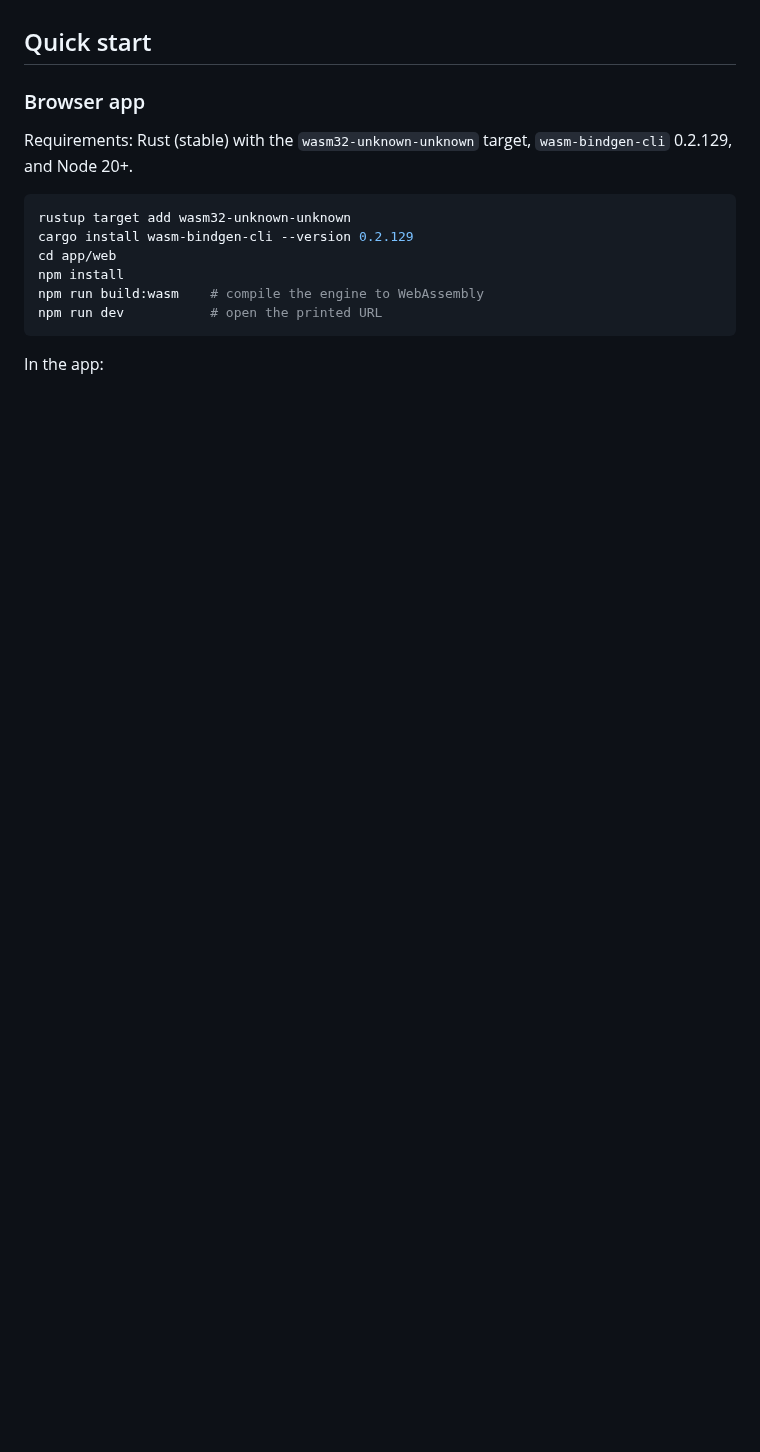
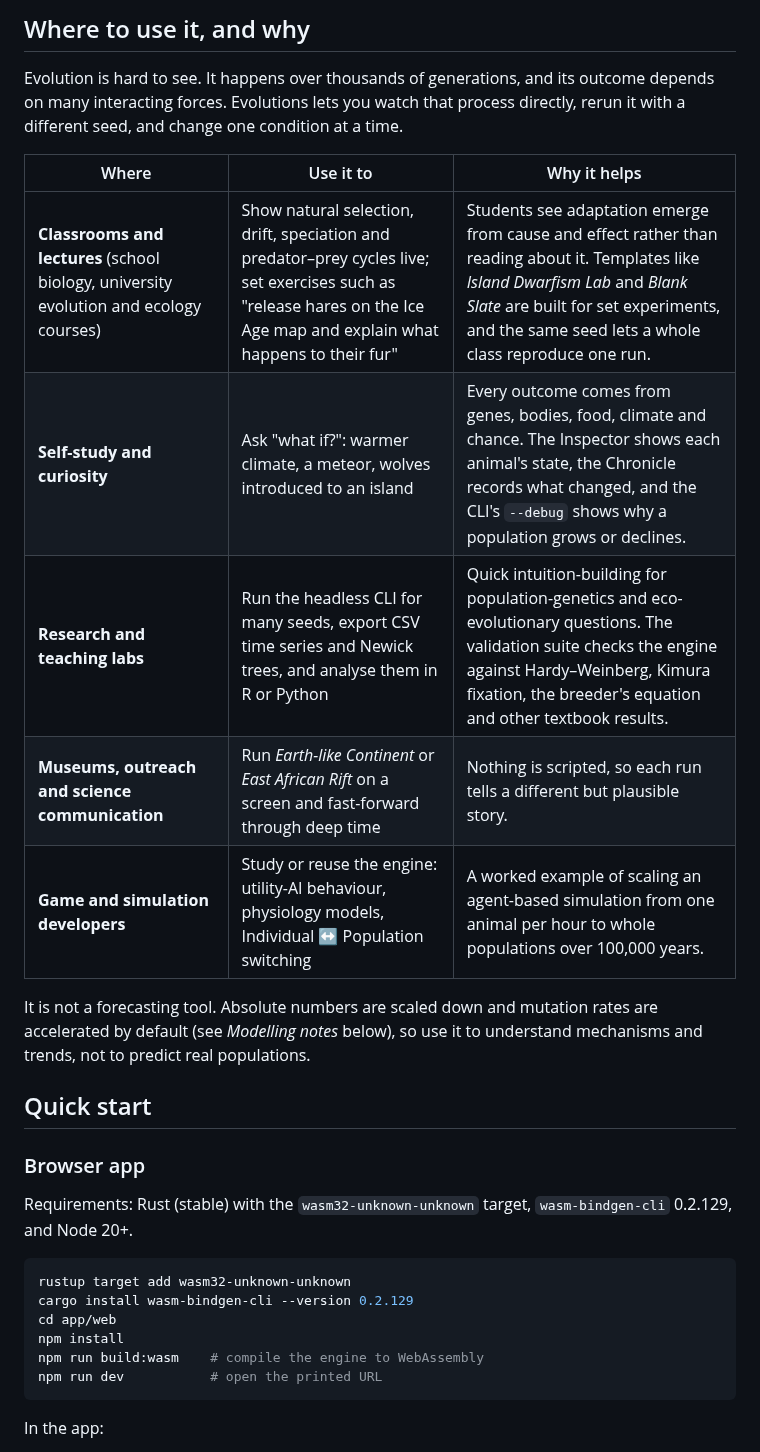
Before and after one commit to faheemkhaskheli9/Evolutions, a Markdown page: README.md, the part around one of its changes. Drawn GitHub-style; blank space fills up the shorter version.

```diff
--- a/README.md
+++ b/README.md
@@ -10,3 +24,16 @@ Nothing is scripted. Thick fur in the cold, thin coats in the desert, island pop
+## Where to use it, and why
+
+Evolution is hard to see. It happens over thousands of generations, and its outcome depends on many interacting forces. Evolutions lets you watch that process directly, rerun it with a different seed, and change one condition at a time.
+
+| Where | Use it to | Why it helps |
+|---|---|---|
+| **Classrooms and lectures** (school biology, university evolution and ecology courses) | Show natural selection, drift, speciation and predator–prey cycles live; set exercises such as "release hares on the Ice Age map and explain what happens to their fur" | Students see adaptation emerge from cause and effect rather than reading about it. Templates like *Island Dwarfism Lab* and *Blank Slate* are built for set experiments, and the same seed lets a whole class reproduce one run. |
+| **Self-study and curiosity** | Ask "what if?": warmer climate, a meteor, wolves introduced to an island | Every outcome comes from genes, bodies, food, climate and chance. The Inspector shows each animal's state, the Chronicle records what changed, and the CLI's `--debug` shows why a population grows or declines. |
+| **Research and teaching labs** | Run the headless CLI for many seeds, export CSV time series and Newick trees, and analyse them in R or Python | Quick intuition-building for population-genetics and eco-evolutionary questions. The validation suite checks the engine against Hardy–Weinberg, Kimura fixation, the breeder's equation and other textbook results. |
+| **Museums, outreach and science communication** | Run *Earth-like Continent* or *East African Rift* on a screen and fast-forward through deep time | Nothing is scripted, so each run tells a different but plausible story. |
+| **Game and simulation developers** | Study or reuse the engine: utility-AI behaviour, physiology models, Individual ↔ Population switching | A worked example of scaling an agent-based simulation from one animal per hour to whole populations over 100,000 years. |
+
+It is not a forecasting tool. Absolute numbers are scaled down and mutation rates are accelerated by default (see *Modelling notes* below), so use it to understand mechanisms and trends, not to predict real populations.
 
 ## Quick start
 
```
Also changed, not shown: other parts of README.md (+14 -0 lines), docs/screenshots/chronicle.png (added), docs/screenshots/create-world.png (added), docs/screenshots/density-layer.png (added), docs/screenshots/individual-inspector.png (added), docs/screenshots/species-trends.png (added).
